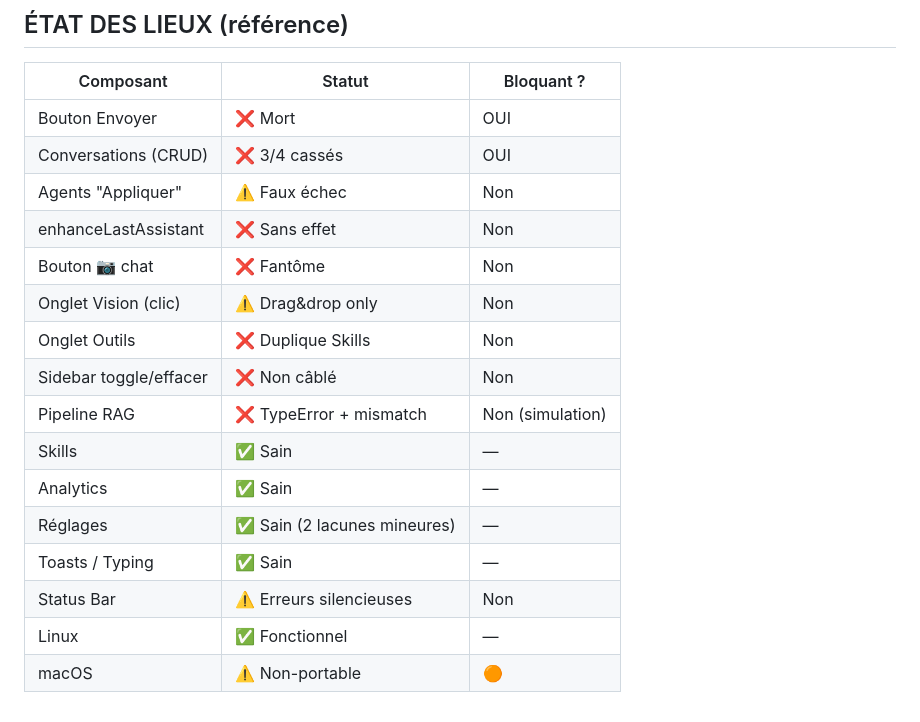
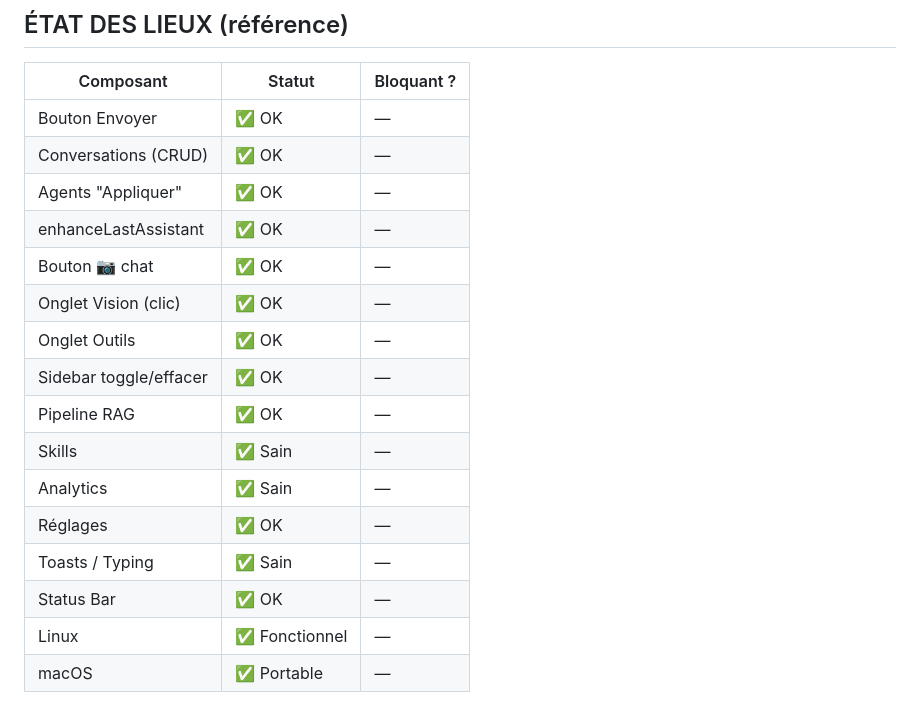
Before and after one commit to chelmooz/Projet-JARVIS, a Markdown page: ROADMAP.md, the part around one of its changes. GitHub-like rendering.

```diff
--- a/ROADMAP.md
+++ b/ROADMAP.md
@@ -197,19 +197,19 @@
 
 | Composant | Statut | Bloquant ? |
 |-----------|--------|------------|
-| Bouton Envoyer | ❌ Mort | OUI |
-| Conversations (CRUD) | ❌ 3/4 cassés | OUI |
-| Agents "Appliquer" | ⚠️ Faux échec | Non |
-| enhanceLastAssistant | ❌ Sans effet | Non |
-| Bouton 📷 chat | ❌ Fantôme | Non |
-| Onglet Vision (clic) | ⚠️ Drag&drop only | Non |
-| Onglet Outils | ❌ Duplique Skills | Non |
-| Sidebar toggle/effacer | ❌ Non câblé | Non |
-| Pipeline RAG | ❌ TypeError + mismatch | Non (simulation) |
+| Bouton Envoyer | ✅ OK | — |
+| Conversations (CRUD) | ✅ OK | — |
+| Agents "Appliquer" | ✅ OK | — |
+| enhanceLastAssistant | ✅ OK | — |
+| Bouton 📷 chat | ✅ OK | — |
+| Onglet Vision (clic) | ✅ OK | — |
+| Onglet Outils | ✅ OK | — |
+| Sidebar toggle/effacer | ✅ OK | — |
+| Pipeline RAG | ✅ OK | — |
 | Skills | ✅ Sain | — |
 | Analytics | ✅ Sain | — |
-| Réglages | ✅ Sain (2 lacunes mineures) | — |
+| Réglages | ✅ OK | — |
 | Toasts / Typing | ✅ Sain | — |
-| Status Bar | ⚠️ Erreurs silencieuses | Non |
+| Status Bar | ✅ OK | — |
 | Linux | ✅ Fonctionnel | — |
-| macOS | ⚠️ Non-portable | 🟠 |
+| macOS | ✅ Portable | — |
```
Also changed, not shown: other parts of ROADMAP.md (+81 -81 lines).
